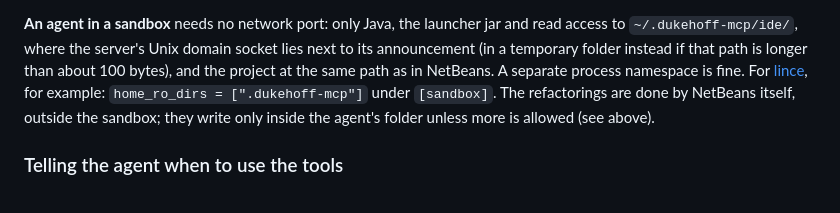
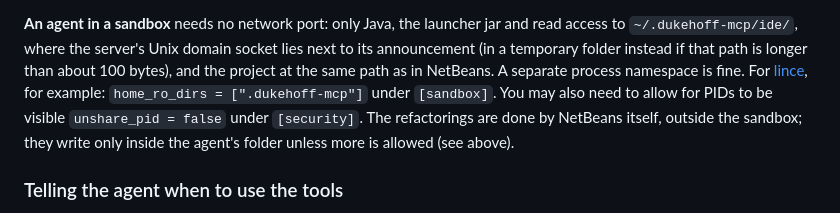
Before and after one commit to dukehoff-gmbh/dukehoff-mcp, a Markdown page: README.md, the part around the change. Drawn GitHub-style.

Commit message:
Update README with sandbox configuration details
Added additional details about sandbox requirements and configurations.

```diff
--- a/README.md
+++ b/README.md
@@ -237,7 +237,8 @@ no project there is open, the tools say so; open it in NetBeans. NetBeans announ
 `~/.dukehoff-mcp/ide/`, where the server's Unix domain socket lies next to its announcement (in a
 temporary folder instead if that path is longer than about 100 bytes), and the project at the same
 path as in NetBeans. A separate process namespace is fine. For [lince](https://github.com/RisorseArtificiali/lince),
-for example: `home_ro_dirs = [".dukehoff-mcp"]` under `[sandbox]`. The refactorings are done by NetBeans
+for example: `home_ro_dirs = [".dukehoff-mcp"]` under `[sandbox]`. You may also need to allow for PIDs to be visible
+`unshare_pid = false` under `[security]`. The refactorings are done by NetBeans
 itself, outside the sandbox; they write only inside the agent's folder unless more is allowed (see above).
 
 ### Telling the agent when to use the tools
```
